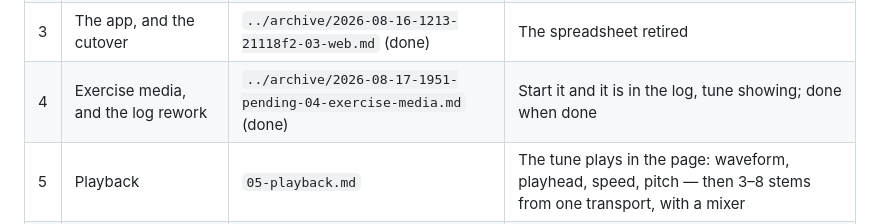
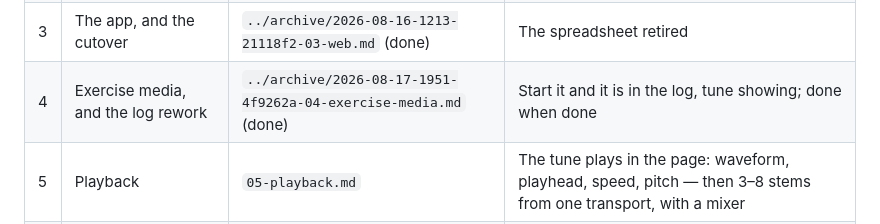
Before and after one commit to gotofritz/music-tools, a Markdown page: docs/plans/00-practice-app.md, the part around the change. Drawn GitHub-style.

Commit message:
docs: stamp the archived plan with its archiving commit

```diff
--- a/docs/plans/00-practice-app.md
+++ b/docs/plans/00-practice-app.md
@@ -320,7 +320,7 @@ steps as its phase starts, and is expected to bend on contact with reality.
 | 1 | Foundations | `../archive/2026-08-15-1222-af747ab-01-foundations.md` (done) | A test suite, CI, and an importable `loop.py` |
 | 2 | Domain, database, importer | `../archive/2026-08-15-1541-647ef39-02-domain.md` (done) | The sheet's brain in Python, plus a CLI and the migrated history |
 | 3 | The app, and the cutover | `../archive/2026-08-16-1213-21118f2-03-web.md` (done) | The spreadsheet retired |
-| 4 | Exercise media, and the log rework | `../archive/2026-08-17-1951-pending-04-exercise-media.md` (done) | Start it and it is in the log, tune showing; done when done |
+| 4 | Exercise media, and the log rework | `../archive/2026-08-17-1951-4f9262a-04-exercise-media.md` (done) | Start it and it is in the log, tune showing; done when done |
 | 5 | Playback | `05-playback.md` | The tune plays in the page: waveform, playhead, speed, pitch — then 3–8 stems from one transport, with a mixer |
 | 6 | Markers | `06-markers.md` | Markers placed, edited, guessed, exported — no Transcribe! |
 | 7 | Segments | `07-segments.md` | `loop.py`'s output built by pointing, no YAML in sight |
```
Also changed, not shown: docs/archive/2026-08-17-1951-4f9262a-04-exercise-media.md (renamed from docs/archive/2026-08-17-1951-pending-04-exercise-media.md).
